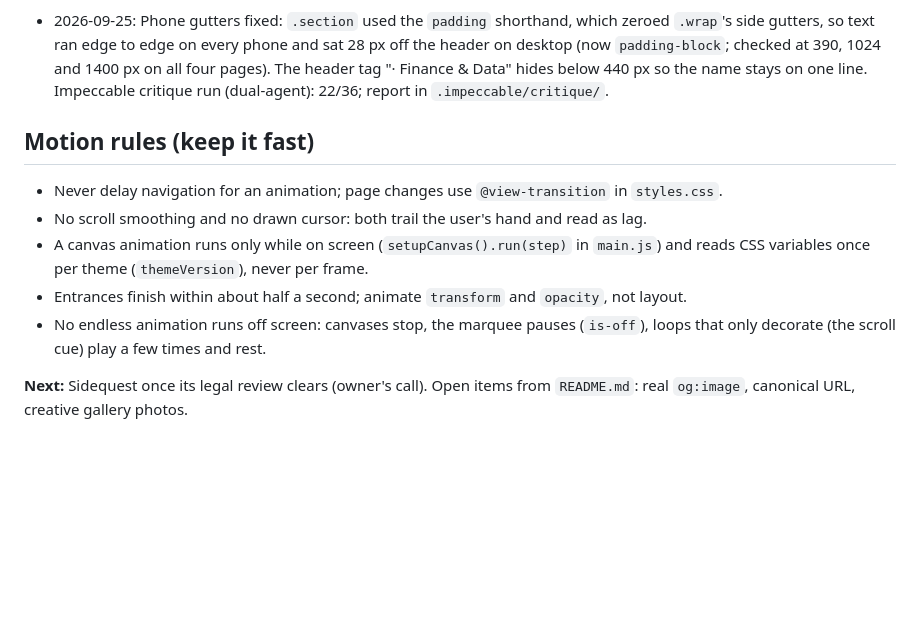
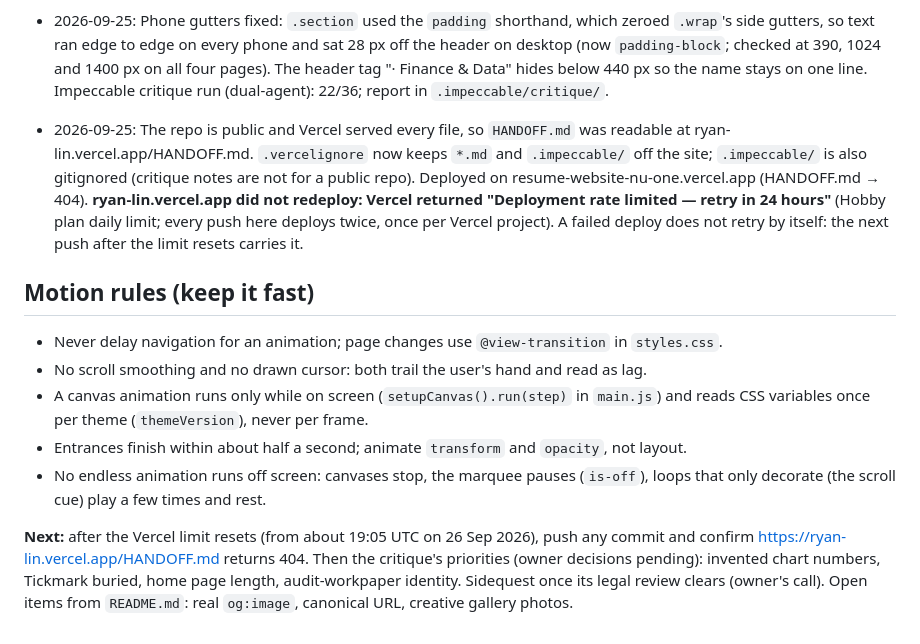
Before and after one commit to SuppyRyan/Resume-Website, a Markdown page: HANDOFF.md, the part around the change. Rendered like a GitHub page; blank space fills up the shorter version.

Commit message:
HANDOFF: .vercelignore live on one domain; ryan-lin redeploy blocked by Vercel's daily limit until tomorrow
Co-Authored-By: Claude Opus 5.5 <noreply@anthropic.com>

```diff
--- a/HANDOFF.md
+++ b/HANDOFF.md
@@ -64,6 +64,7 @@ estimated), no pricing for products that are not charging yet.
 - 2026-09-25: Speed and feel (owner: animations lag, clicks feel slow, the mouse feels slow, scrolling into projects is iffy). Removed Lenis smooth scroll (native scrolling; it also made the wheel scroll the page behind an open project pop-up), the drawn cursor (the dot trailed the pointer by 100 px, the ring by 250 px; the real pointer is back) and the 470 ms cover sweep before every page change (replaced by the browser's own View Transition, 0.18 s, while the next page loads). Internal links are clean URLs (`/work`), skipping a 308 redirect per click; pages prerender on hover (speculation rules). Canvas animations stop off-screen and read theme colours once per theme instead of every frame. Reveals 0.8 s → 0.5 s, hero entrance 0.9 s → 0.6 s, pop-up 0.4 s → 0.22 s. Faint text now passes WCAG AA in both themes (dark `#938873`, light `#6f6452`); link underline and footer/menu hovers animate transforms, not width or padding.
 - 2026-09-25: Idle cost halved (home page at rest, CPU slowed 4×: about 77% → 39%). The hero candle field draws at 30 fps with one colour per theme and per-candle opacity (its script time fell from ~30% to 3%); the footer marquee pauses while off screen; the scroll cue plays three times, then rests. Live, before → after: click to the Work page 3.06 s → 1.36 s, wheel settles 1.0 s → 0.14 s, dropped frames while moving the mouse 11 → 1, project pop-up 1.04 s → 0.67 s and it now scrolls itself instead of the page.
 - 2026-09-25: Phone gutters fixed: `.section` used the `padding` shorthand, which zeroed `.wrap`'s side gutters, so text ran edge to edge on every phone and sat 28 px off the header on desktop (now `padding-block`; checked at 390, 1024 and 1400 px on all four pages). The header tag "· Finance & Data" hides below 440 px so the name stays on one line. Impeccable critique run (dual-agent): 22/36; report in `.impeccable/critique/`.
+- 2026-09-25: The repo is public and Vercel served every file, so `HANDOFF.md` was readable at ryan-lin.vercel.app/HANDOFF.md. `.vercelignore` now keeps `*.md` and `.impeccable/` off the site; `.impeccable/` is also gitignored (critique notes are not for a public repo). Deployed on resume-website-nu-one.vercel.app (HANDOFF.md → 404). **ryan-lin.vercel.app did not redeploy: Vercel returned "Deployment rate limited — retry in 24 hours"** (Hobby plan daily limit; every push here deploys twice, once per Vercel project). A failed deploy does not retry by itself: the next push after the limit resets carries it.
 
 ## Motion rules (keep it fast)
 
@@ -75,5 +76,5 @@ estimated), no pricing for products that are not charging yet.
 - No endless animation runs off screen: canvases stop, the marquee pauses (`is-off`), loops that
   only decorate (the scroll cue) play a few times and rest.
 
-**Next:** Sidequest once its legal review clears (owner's call). Open items from `README.md`: real
+**Next:** after the Vercel limit resets (from about 19:05 UTC on 26 Sep 2026), push any commit and confirm https://ryan-lin.vercel.app/HANDOFF.md returns 404. Then the critique's priorities (owner decisions pending): invented chart numbers, Tickmark buried, home page length, audit-workpaper identity. Sidequest once its legal review clears (owner's call). Open items from `README.md`: real
 `og:image`, canonical URL, creative gallery photos.
```
